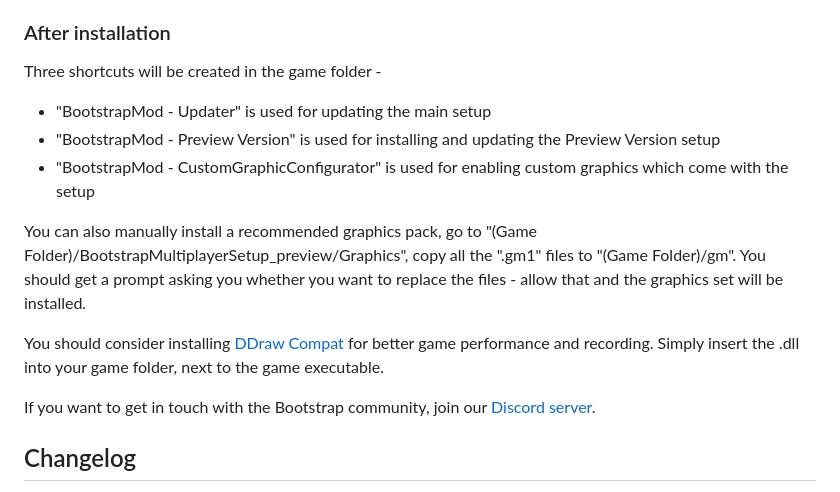
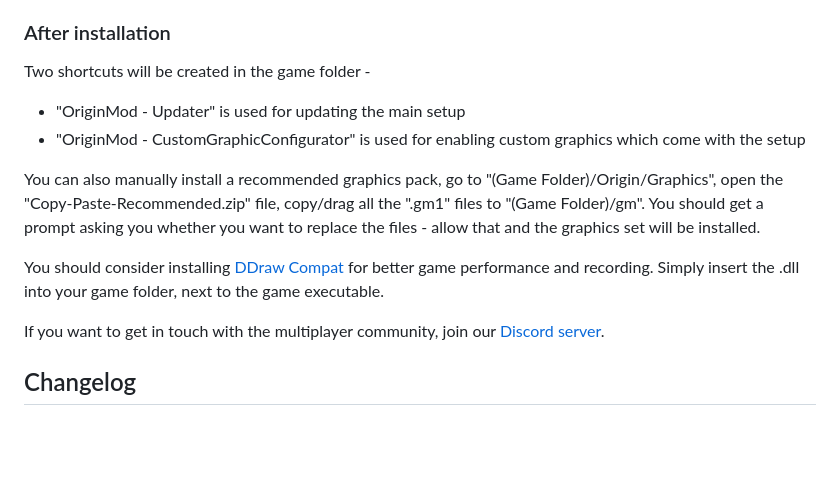
Before and after one commit to Altaruss28/Origin, a Markdown page: README.md, the part around the change printed below. Rendered like a GitHub page; blank space fills up the shorter version.

```diff
--- a/README.md
+++ b/README.md
@@ -25,18 +25,17 @@ Afterwards, open an Extreme lobby and start the game like normal.
 
 ### After installation
 
-Three shortcuts will be created in the game folder -
-- "BootstrapMod - Updater" is used for updating the main setup
-- "BootstrapMod - Preview Version" is used for installing and updating the Preview Version setup
-- "BootstrapMod - CustomGraphicConfigurator" is used for enabling custom graphics which come with the setup
+Two shortcuts will be created in the game folder -
+- "OriginMod - Updater" is used for updating the main setup
+- "OriginMod - CustomGraphicConfigurator" is used for enabling custom graphics which come with the setup
 
-You can also manually install a recommended graphics pack, go to "(Game Folder)/BootstrapMultiplayerSetup_preview/Graphics", copy all the ".gm1" files to "(Game Folder)/gm".
+You can also manually install a recommended graphics pack, go to "(Game Folder)/Origin/Graphics", open the "Copy-Paste-Recommended.zip" file, copy/drag all the ".gm1" files to "(Game Folder)/gm".
 You should get a prompt asking you whether you want to replace the files - allow that and the graphics set will be installed.
 
 You should consider installing [DDraw Compat](https://github.com/narzoul/DDrawCompat/releases/download/v0.3.1/DDrawCompat-v0.3.1.zip) for better game performance and recording.
 Simply insert the .dll into your game folder, next to the game executable.
 
-If you want to get in touch with the Bootstrap community, join our [Discord server](https://discord.gg/SaAx3RubHF).
+If you want to get in touch with the multiplayer community, join our [Discord server](https://discord.gg/SaAx3RubHF).
 
 ## Changelog
 
```
Also changed, not shown: other parts of README.md (+1 -1 lines).
